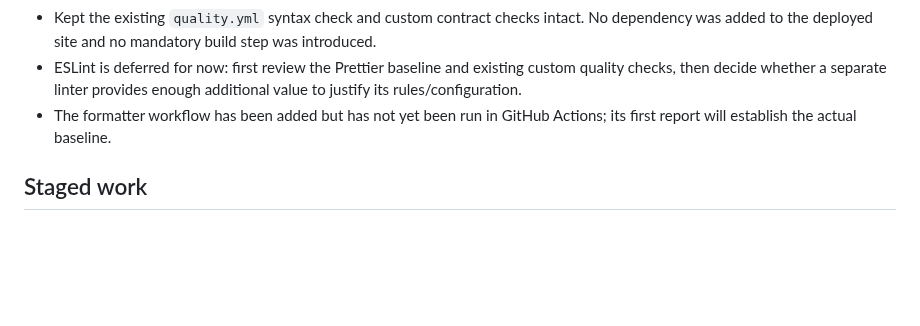
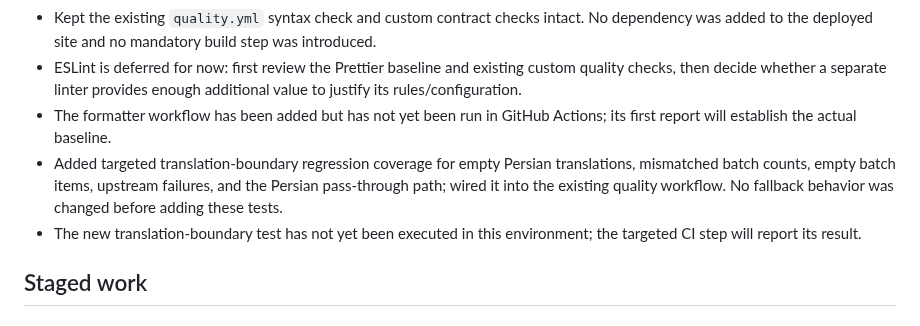
Before and after one commit to ModernOutlook/smartkazem, a Markdown page: docs/technical-debt-remediation.md, the part around the change. Rendered like a GitHub page; blank space fills up the shorter version.

Commit message:
docs: record translation fallback regression coverage

```diff
--- a/docs/technical-debt-remediation.md
+++ b/docs/technical-debt-remediation.md
@@ -25,6 +25,8 @@ This is a staged maintenance plan, not authorization for a rewrite. The README i
 - Kept the existing `quality.yml` syntax check and custom contract checks intact. No dependency was added to the deployed site and no mandatory build step was introduced.
 - ESLint is deferred for now: first review the Prettier baseline and existing custom quality checks, then decide whether a separate linter provides enough additional value to justify its rules/configuration.
 - The formatter workflow has been added but has not yet been run in GitHub Actions; its first report will establish the actual baseline.
+- Added targeted translation-boundary regression coverage for empty Persian translations, mismatched batch counts, empty batch items, upstream failures, and the Persian pass-through path; wired it into the existing quality workflow. No fallback behavior was changed before adding these tests.
+- The new translation-boundary test has not yet been executed in this environment; the targeted CI step will report its result.
 
 ## Staged work
 
```
